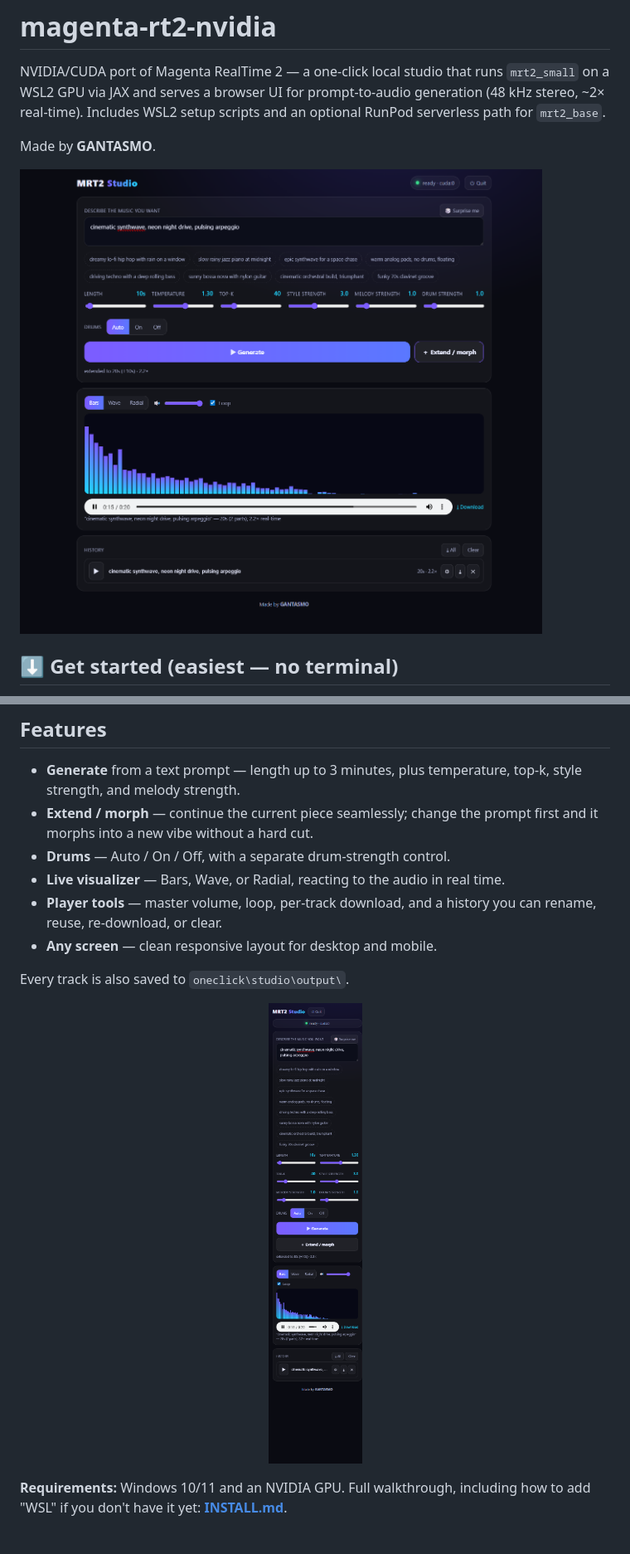
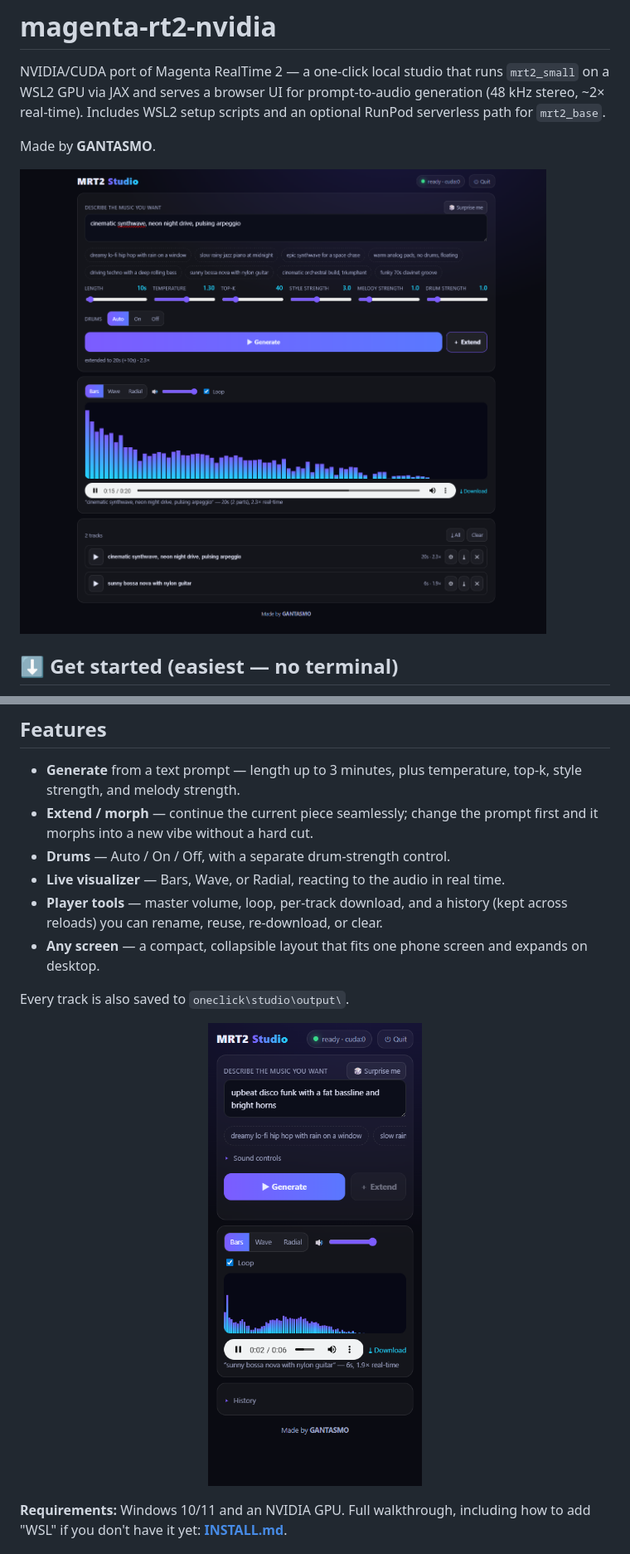
Before and after one commit to gantasmo/magenta-rt2-nvidia, a Markdown page: README.md, 2 parts joined by grey strips. Shown at 83% size. Rendered like a GitHub page; pictures changed too: docs/studio-mobile.png, docs/studio.png.

```diff
--- a/README.md
+++ b/README.md
@@ -26,8 +26,8 @@ After the first time, just double-click **`oneclick\studio\MRT2-Studio.vbs`**.
 - **Extend / morph** — continue the current piece seamlessly; change the prompt first and it morphs into a new vibe without a hard cut.
 - **Drums** — Auto / On / Off, with a separate drum-strength control.
 - **Live visualizer** — Bars, Wave, or Radial, reacting to the audio in real time.
-- **Player tools** — master volume, loop, per-track download, and a history you can rename, reuse, re-download, or clear.
-- **Any screen** — clean responsive layout for desktop and mobile.
+- **Player tools** — master volume, loop, per-track download, and a history (kept across reloads) you can rename, reuse, re-download, or clear.
+- **Any screen** — a compact, collapsible layout that fits one phone screen and expands on desktop.
 
 Every track is also saved to `oneclick\studio\output\`.
 
```
Also changed, not shown: 1 other file.
